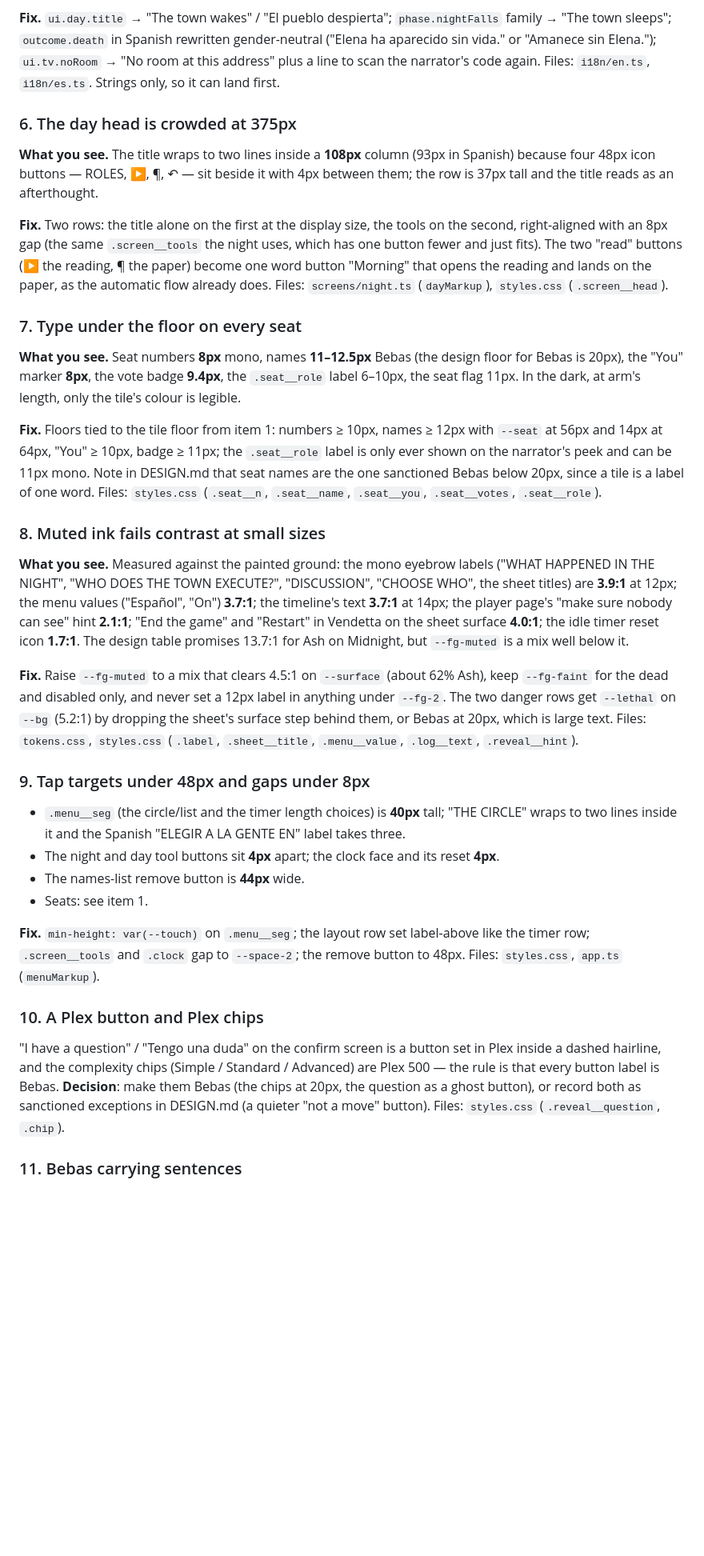
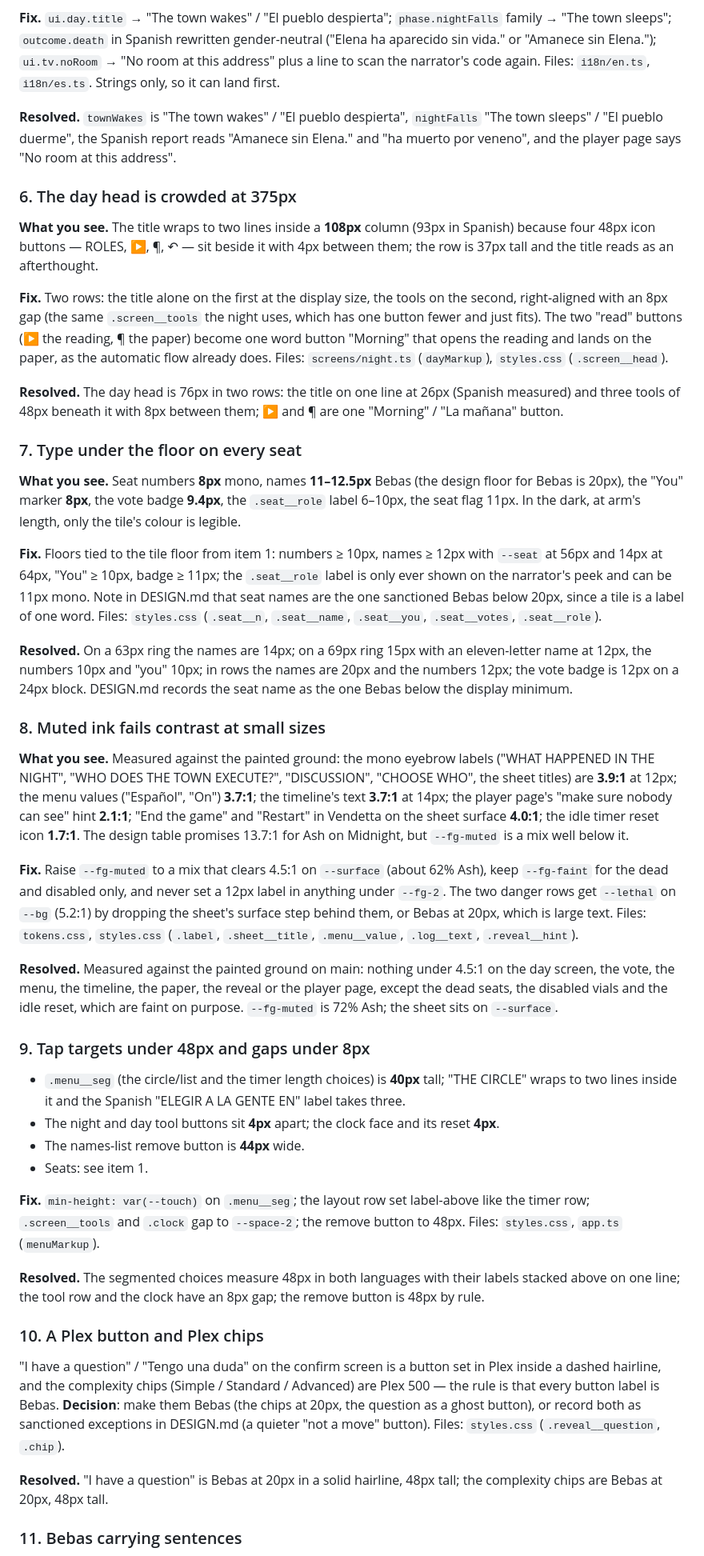
Before and after one commit to juansbg/juansbg.github.io, a Markdown page: docs/DESIGN-AUDIT.md, the part around one of its changes. Shown at 80% size. Drawn GitHub-style; blank space fills up the shorter version.

```diff
--- a/docs/DESIGN-AUDIT.md
+++ b/docs/DESIGN-AUDIT.md
@@ -156,6 +166,8 @@ rewritten gender-neutral ("Elena ha aparecido sin vida." or
 line to scan the narrator's code again. Files: `i18n/en.ts`, `i18n/es.ts`.
 Strings only, so it can land first.
 
+**Resolved.** `townWakes` is "The town wakes" / "El pueblo despierta", `nightFalls` "The town sleeps" / "El pueblo duerme", the Spanish report reads "Amanece sin Elena." and "ha muerto por veneno", and the player page says "No room at this address".
+
 ### 6. The day head is crowded at 375px
 
 **What you see.** The title wraps to two lines inside a **108px** column
@@ -171,6 +183,8 @@ word button "Morning" that opens the reading and lands on the paper, as
 the automatic flow already does. Files: `screens/night.ts` (`dayMarkup`),
 `styles.css` (`.screen__head`).
 
+**Resolved.** The day head is 76px in two rows: the title on one line at 26px (Spanish measured) and three tools of 48px beneath it with 8px between them; ▶ and ¶ are one "Morning" / "La mañana" button.
+
 ### 7. Type under the floor on every seat
 
 **What you see.** Seat numbers **8px** mono, names **11–12.5px** Bebas
@@ -185,6 +199,8 @@ peek and can be 11px mono. Note in DESIGN.md that seat names are the one
 sanctioned Bebas below 20px, since a tile is a label of one word.
 Files: `styles.css` (`.seat__n`, `.seat__name`, `.seat__you`,
 `.seat__votes`, `.seat__role`).
+
+**Resolved.** On a 63px ring the names are 14px; on a 69px ring 15px with an eleven-letter name at 12px, the numbers 10px and "you" 10px; in rows the names are 20px and the numbers 12px; the vote badge is 12px on a 24px block. DESIGN.md records the seat name as the one Bebas below the display minimum.
 
 ### 8. Muted ink fails contrast at small sizes
 
@@ -205,6 +221,8 @@ behind them, or Bebas at 20px, which is large text. Files: `tokens.css`,
 `styles.css` (`.label`, `.sheet__title`, `.menu__value`, `.log__text`,
 `.reveal__hint`).
 
+**Resolved.** Measured against the painted ground on main: nothing under 4.5:1 on the day screen, the vote, the menu, the timeline, the paper, the reveal or the player page, except the dead seats, the disabled vials and the idle reset, which are faint on purpose. `--fg-muted` is 72% Ash; the sheet sits on `--surface`.
+
 ### 9. Tap targets under 48px and gaps under 8px
 
 - `.menu__seg` (the circle/list and the timer length choices) is
@@ -220,6 +238,8 @@ label-above like the timer row; `.screen__tools` and `.clock` gap to
 `--space-2`; the remove button to 48px. Files: `styles.css`, `app.ts`
 (`menuMarkup`).
 
+**Resolved.** The segmented choices measure 48px in both languages with their labels stacked above on one line; the tool row and the clock have an 8px gap; the remove button is 48px by rule.
+
 ### 10. A Plex button and Plex chips
 
 "I have a question" / "Tengo una duda" on the confirm screen is a
@@ -229,6 +249,8 @@ button label is Bebas. **Decision**: make them Bebas (the chips at
 20px, the question as a ghost button), or record both as sanctioned
 exceptions in DESIGN.md (a quieter "not a move" button). Files:
 `styles.css` (`.reveal__question`, `.chip`).
+
+**Resolved.** "I have a question" is Bebas at 20px in a solid hairline, 48px tall; the complexity chips are Bebas at 20px, 48px tall.
 
 ### 11. Bebas carrying sentences
 
```
Also changed, not shown: other parts of docs/DESIGN-AUDIT.md (+28 -4 lines).
